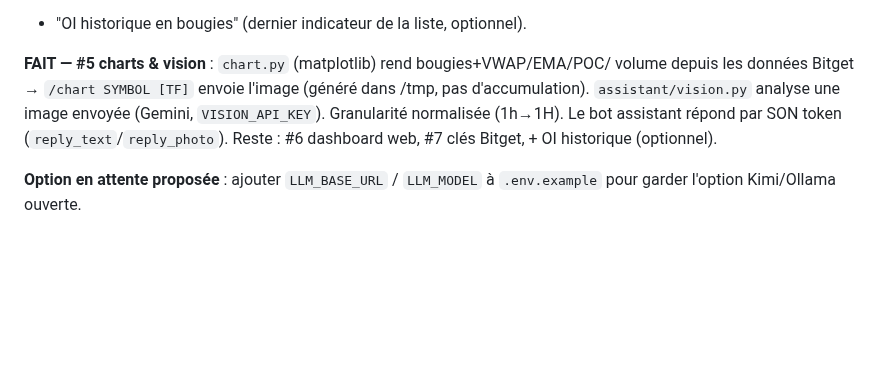
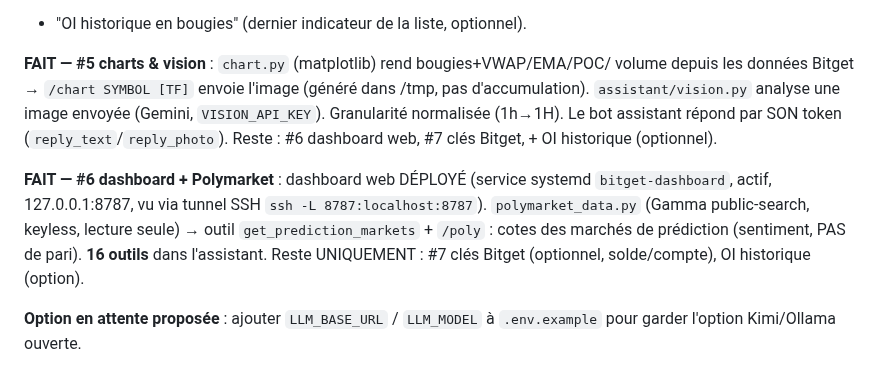
Before and after one commit to JFbubba/bitget_termux, a Markdown page: docs/PROJECT_STATE.md, the part around the change. Rendered like a GitHub page; blank space fills up the shorter version.

Commit message:
docs: #6 dashboard deployed + Polymarket connected (final state)
Dashboard live as a systemd service (view via SSH tunnel); Polymarket read-only
odds reader wired (16 assistant tools). Only #7 (Bitget keys) + OI history remain.

Co-Authored-By: Claude Opus 4.8 <noreply@anthropic.com>
Claude-Session: https://claude.ai/code/session_01XunLKWPW7BDEMWkMxkgGL5

```diff
--- a/docs/PROJECT_STATE.md
+++ b/docs/PROJECT_STATE.md
@@ -171,6 +171,13 @@ volume depuis les données Bitget → `/chart SYMBOL [TF]` envoie l'image (gén
 répond par SON token (`reply_text`/`reply_photo`). Reste : #6 dashboard web,
 #7 clés Bitget, + OI historique (optionnel).
 
+**FAIT — #6 dashboard + Polymarket** : dashboard web DÉPLOYÉ (service systemd
+`bitget-dashboard`, actif, 127.0.0.1:8787, vu via tunnel SSH
+`ssh -L 8787:localhost:8787`). `polymarket_data.py` (Gamma public-search,
+keyless, lecture seule) → outil `get_prediction_markets` + `/poly` : cotes des
+marchés de prédiction (sentiment, PAS de pari). **16 outils** dans l'assistant.
+Reste UNIQUEMENT : #7 clés Bitget (optionnel, solde/compte), OI historique (option).
+
 **Option en attente proposée** : ajouter `LLM_BASE_URL` / `LLM_MODEL` à
 `.env.example` pour garder l'option Kimi/Ollama ouverte.
 
```
